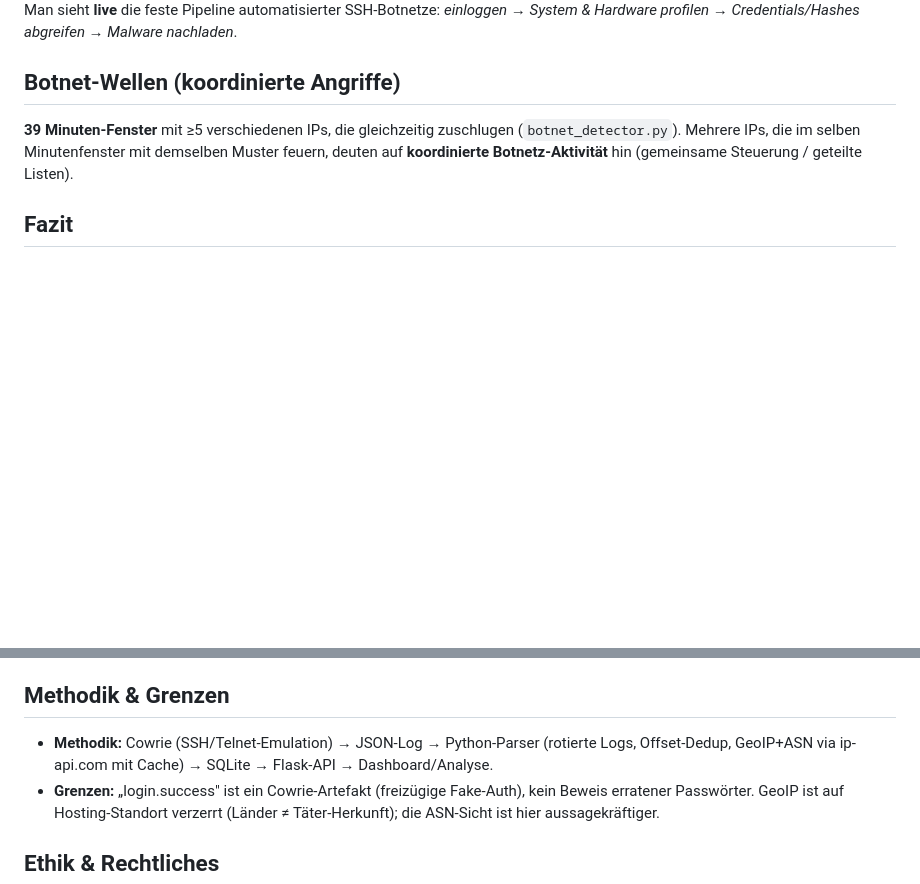
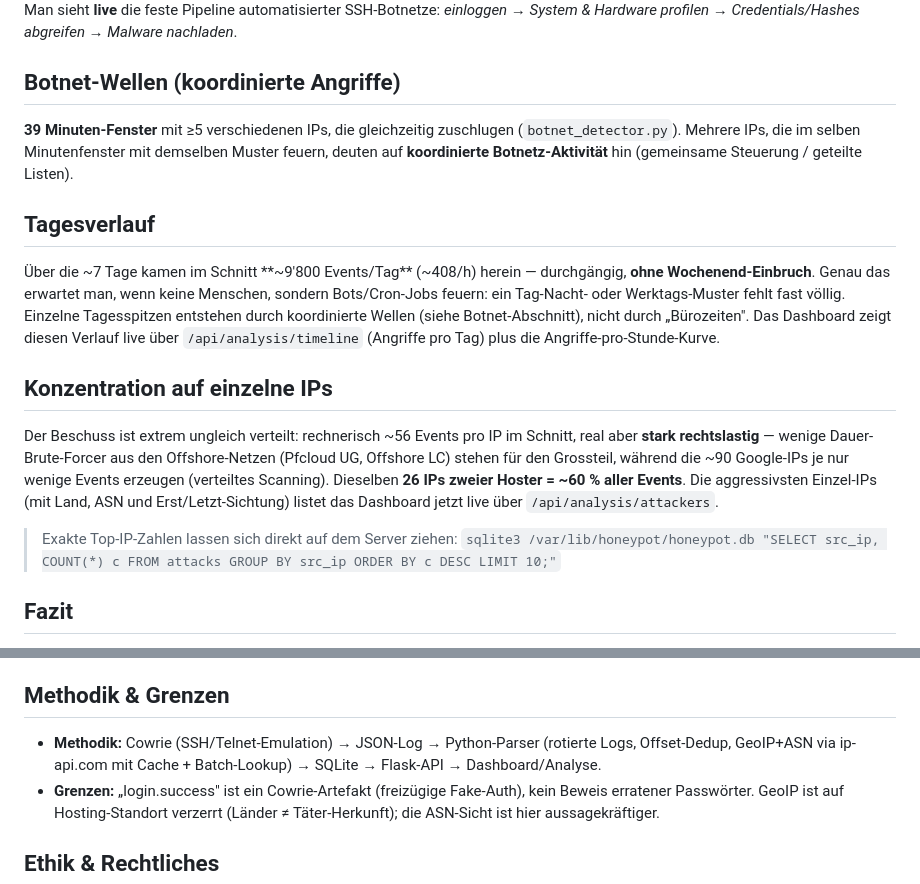
Before and after one commit to MaximilianNoethe/M183, a Markdown page: honeypot-dashboard/RESEARCH.md, 2 parts joined by grey strips. Drawn GitHub-style; blank space fills up the shorter version.

Commit message:
Add daily pattern and per-IP concentration to research findings

```diff
--- a/honeypot-dashboard/RESEARCH.md
+++ b/honeypot-dashboard/RESEARCH.md
@@ -120,6 +120,25 @@ Man sieht **live** die feste Pipeline automatisierter SSH-Botnetze: *einloggen
 (`botnet_detector.py`). Mehrere IPs, die im selben Minutenfenster mit demselben Muster
 feuern, deuten auf **koordinierte Botnetz-Aktivität** hin (gemeinsame Steuerung / geteilte Listen).
 
+## Tagesverlauf
+Über die ~7 Tage kamen im Schnitt **~9'800 Events/Tag** (~408/h) herein — durchgängig,
+**ohne Wochenend-Einbruch**. Genau das erwartet man, wenn keine Menschen, sondern
+Bots/Cron-Jobs feuern: ein Tag-Nacht- oder Werktags-Muster fehlt fast völlig. Einzelne
+Tagesspitzen entstehen durch koordinierte Wellen (siehe Botnet-Abschnitt), nicht durch
+„Bürozeiten". Das Dashboard zeigt diesen Verlauf live über `/api/analysis/timeline`
+(Angriffe pro Tag) plus die Angriffe-pro-Stunde-Kurve.
+
+## Konzentration auf einzelne IPs
+Der Beschuss ist extrem ungleich verteilt: rechnerisch ~56 Events pro IP im Schnitt,
+real aber **stark rechtslastig** — wenige Dauer-Brute-Forcer aus den Offshore-Netzen
+(Pfcloud UG, Offshore LC) stehen für den Grossteil, während die ~90 Google-IPs je nur
+wenige Events erzeugen (verteiltes Scanning). Dieselben **26 IPs zweier Hoster = ~60 %
+aller Events**. Die aggressivsten Einzel-IPs (mit Land, ASN und Erst/Letzt-Sichtung)
+listet das Dashboard jetzt live über `/api/analysis/attackers`.
+
+> Exakte Top-IP-Zahlen lassen sich direkt auf dem Server ziehen:
+> `sqlite3 /var/lib/honeypot/honeypot.db "SELECT src_ip, COUNT(*) c FROM attacks GROUP BY src_ip ORDER BY c DESC LIMIT 10;"`
+
 ## Fazit
 - Ein frisch ans Internet gehängter Server wird **innerhalb von Minuten** und danach
   **dauerhaft (~400 Events/h)** automatisiert angegriffen.
@@ -146,7 +165,8 @@ Was die Daten konkret für die Absicherung eines Servers bedeuten:
 
 ## Methodik & Grenzen
 - **Methodik:** Cowrie (SSH/Telnet-Emulation) → JSON-Log → Python-Parser (rotierte Logs,
-  Offset-Dedup, GeoIP+ASN via ip-api.com mit Cache) → SQLite → Flask-API → Dashboard/Analyse.
+  Offset-Dedup, GeoIP+ASN via ip-api.com mit Cache + Batch-Lookup) → SQLite → Flask-API →
+  Dashboard/Analyse.
 - **Grenzen:** „login.success" ist ein Cowrie-Artefakt (freizügige Fake-Auth), kein Beweis
   erratener Passwörter. GeoIP ist auf Hosting-Standort verzerrt (Länder ≠ Täter-Herkunft);
   die ASN-Sicht ist hier aussagekräftiger.
```
